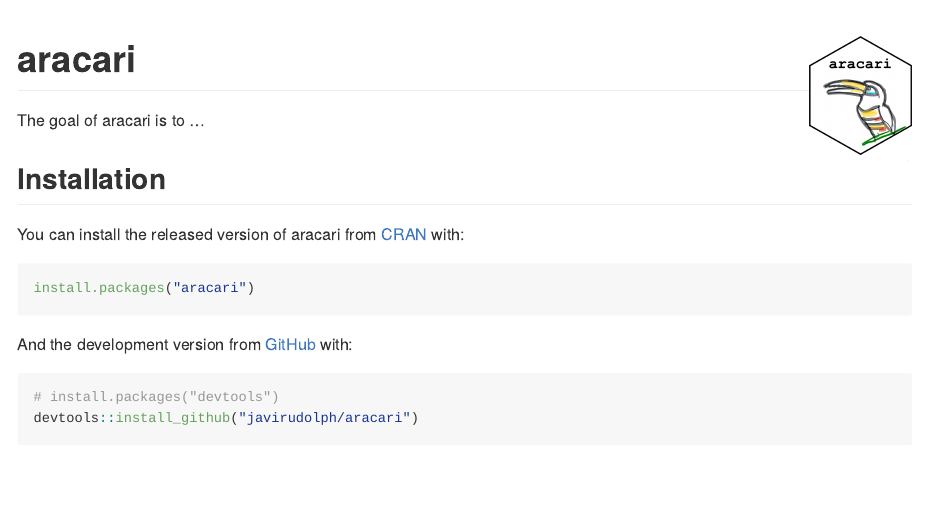
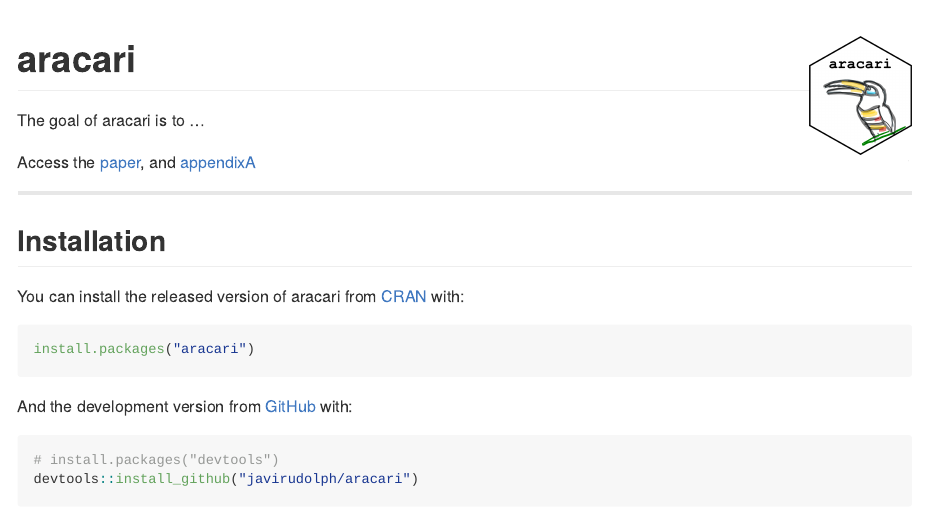
Before and after one commit to javirudolph/aracari, an R Markdown document (README.Rmd): the page in a window 1100 px wide, from its top. The pictures show the output file README.md that the author committed with the source, drawn offline in the style of GitHub.

Commit message:
added links

```diff
--- a/README.Rmd
+++ b/README.Rmd
@@ -21,6 +21,10 @@ knitr::opts_chunk$set(
 
 The goal of aracari is to ...
 
+
+Access the [paper](https://javirudolph.github.io/aracari/paper/paper.html), and [appendixA](https://javirudolph.github.io/aracari/appendixA/appendixA.html)
+
+---
 ## Installation
 
 You can install the released version of aracari from [CRAN](https://CRAN.R-project.org) with:
```
Also changed, not shown: README.md.
